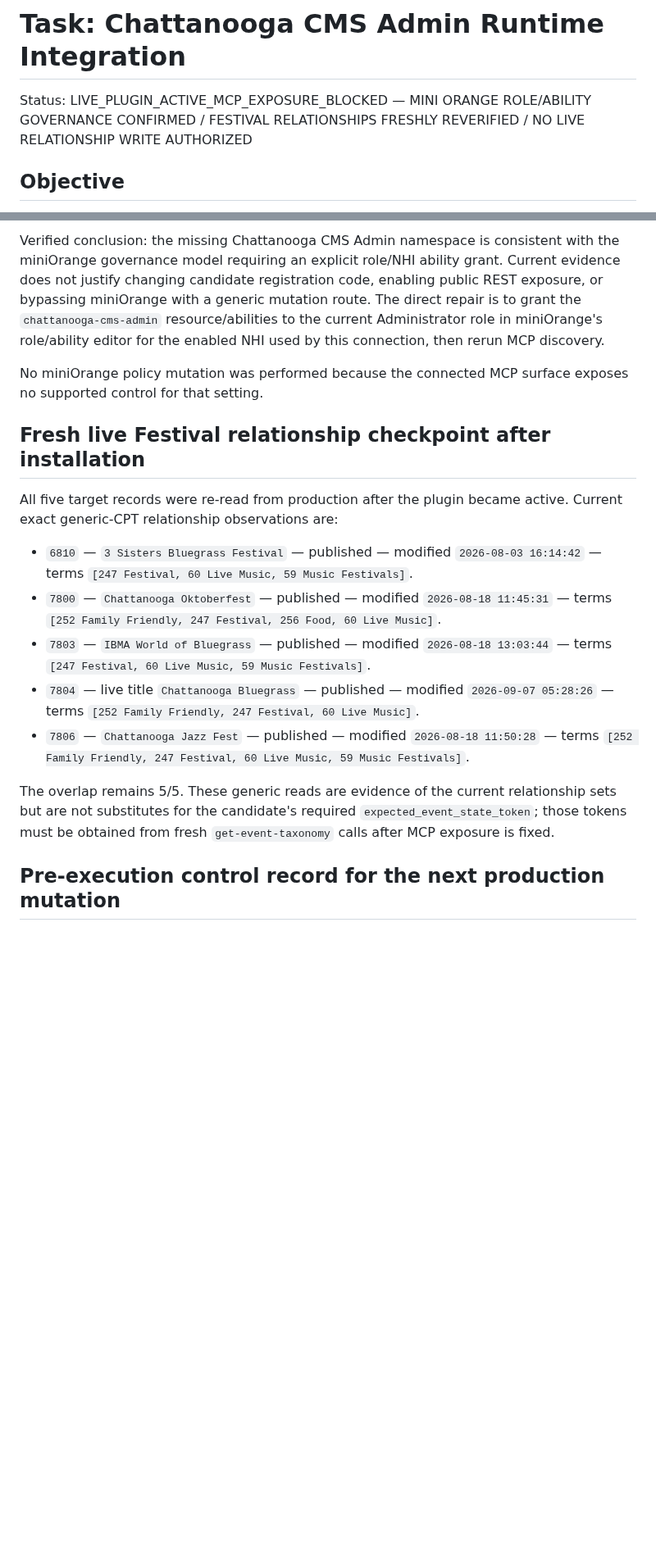
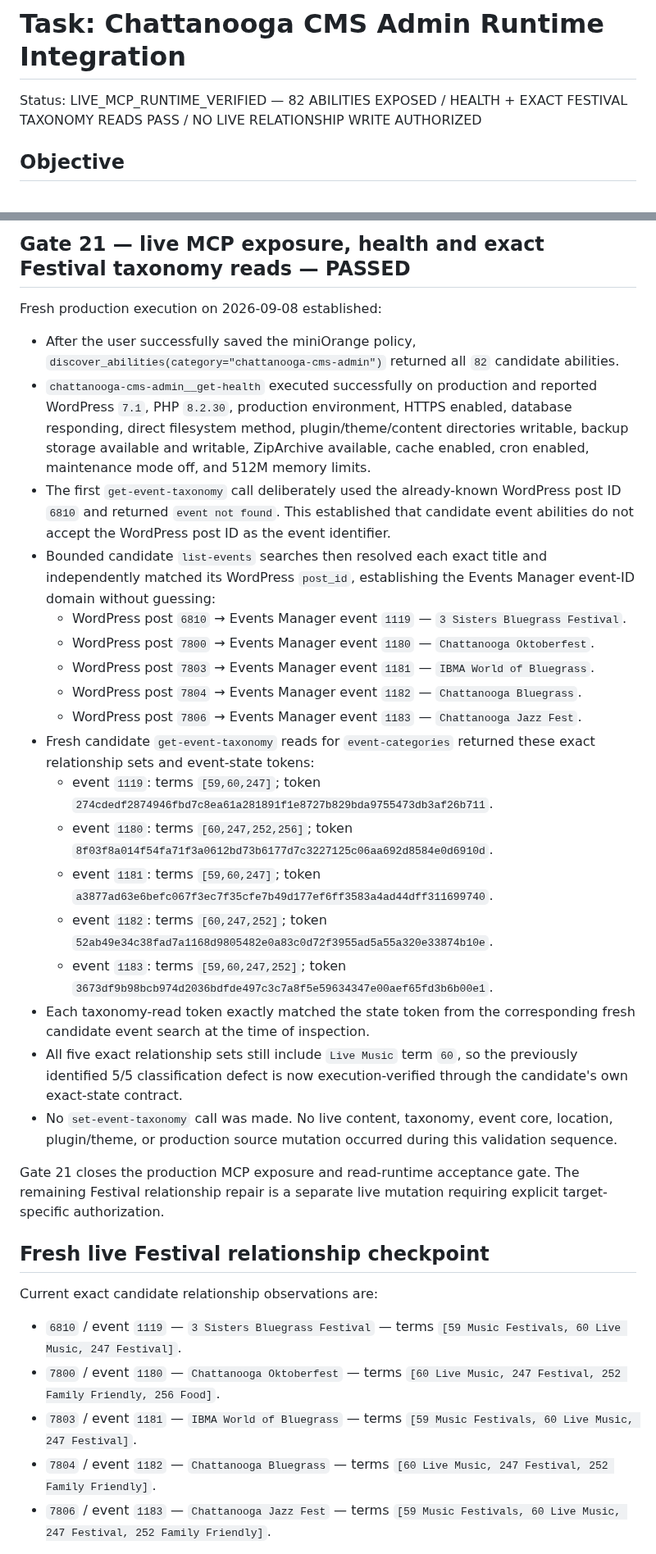
Before and after one commit to stanfieldjd/chattanooga-music-scene, a Markdown page: workbench/tasks/chattanooga-cms-admin-runtime.md, 2 parts joined by grey strips. Shown at 82% size. Drawn GitHub-style; blank space fills up the shorter version.

```diff
--- a/workbench/tasks/chattanooga-cms-admin-runtime.md
+++ b/workbench/tasks/chattanooga-cms-admin-runtime.md
@@ -1,6 +1,6 @@
 # Task: Chattanooga CMS Admin Runtime Integration
 
-Status: LIVE_PLUGIN_ACTIVE_MCP_EXPOSURE_BLOCKED — MINI ORANGE ROLE/ABILITY GOVERNANCE CONFIRMED / FESTIVAL RELATIONSHIPS FRESHLY REVERIFIED / NO LIVE RELATIONSHIP WRITE AUTHORIZED
+Status: LIVE_MCP_RUNTIME_VERIFIED — 82 ABILITIES EXPOSED / HEALTH + EXACT FESTIVAL TAXONOMY READS PASS / NO LIVE RELATIONSHIP WRITE AUTHORIZED
 
 ## Objective
 
@@ -120,19 +113,36 @@ Fresh continuation checks on 2026-09-08 established:
 
-Verified conclusion: the missing Chattanooga CMS Admin namespace is consistent with the miniOrange governance model requiring an explicit role/NHI ability grant. Current evidence does not justify changing candidate registration code, enabling public REST exposure, or bypassing miniOrange with a generic mutation route. The direct repair is to grant the `chattanooga-cms-admin` resource/abilities to the current Administrator role in miniOrange's role/ability editor for the enabled NHI used by this connection, then rerun MCP discovery.
+## Gate 21 — live MCP exposure, health and exact Festival taxonomy reads — PASSED
 
-No miniOrange policy mutation was performed because the connected MCP surface exposes no supported control for that setting.
+Fresh production execution on 2026-09-08 established:
 
-## Fresh live Festival relationship checkpoint after installation
+- After the user successfully saved the miniOrange policy, `discover_abilities(category="chattanooga-cms-admin")` returned all `82` candidate abilities.
+- `chattanooga-cms-admin__get-health` executed successfully on production and reported WordPress `7.1`, PHP `8.2.30`, production environment, HTTPS enabled, database responding, direct filesystem method, plugin/theme/content directories writable, backup storage available and writable, ZipArchive available, cache enabled, cron enabled, maintenance mode off, and 512M memory limits.
+- The first `get-event-taxonomy` call deliberately used the already-known WordPress post ID `6810` and returned `event not found`. This established that candidate event abilities do not accept the WordPress post ID as the event identifier.
+- Bounded candidate `list-events` searches then resolved each exact title and independently matched its WordPress `post_id`, establishing the Events Manager event-ID domain without guessing:
+  - WordPress post `6810` → Events Manager event `1119` — `3 Sisters Bluegrass Festival`.
+  - WordPress post `7800` → Events Manager event `1180` — `Chattanooga Oktoberfest`.
+  - WordPress post `7803` → Events Manager event `1181` — `IBMA World of Bluegrass`.
+  - WordPress post `7804` → Events Manager event `1182` — `Chattanooga Bluegrass`.
+  - WordPress post `7806` → Events Manager event `1183` — `Chattanooga Jazz Fest`.
+- Fresh candidate `get-event-taxonomy` reads for `event-categories` returned these exact relationship sets and event-state tokens:
+  - event `1119`: terms `[59,60,247]`; token `274cdedf2874946fbd7c8ea61a281891f1e8727b829bda9755473db3af26b711`.
+  - event `1180`: terms `[60,247,252,256]`; token `8f03f8a014f54fa71f3a0612bd73b6177d7c3227125c06aa692d8584e0d6910d`.
+  - event `1181`: terms `[59,60,247]`; token `a3877ad63e6befc067f3ec7f35cfe7b49d177ef6ff3583a4ad44dff311699740`.
+  - event `1182`: terms `[60,247,252]`; token `52ab49e34c38fad7a1168d9805482e0a83c0d72f3955ad5a55a320e33874b10e`.
+  - event `1183`: terms `[59,60,247,252]`; token `3673df9b98bcb974d2036bdfde497c3c7a8f5e59634347e00aef65fd3b6b00e1`.
+- Each taxonomy-read token exactly matched the state token from the corresponding fresh candidate event search at the time of inspection.
+- All five exact relationship sets still include `Live Music` term `60`, so the previously identified 5/5 classification defect is now execution-verified through the candidate's own exact-state contract.
+- No `set-event-taxonomy` call was made. No live content, taxonomy, event core, location, plugin/theme, or production source mutation occurred during this validation sequence.
 
-All five target records were re-read from production after the plugin became active. Current exact generic-CPT relationship observations are:
+Gate 21 closes the production MCP exposure and read-runtime acceptance gate. The remaining Festival relationship repair is a separate live mutation requiring explicit target-specific authorization.
 
-- `6810` — `3 Sisters Bluegrass Festival` — published — modified `2026-08-03 16:14:42` — terms `[247 Festival, 60 Live Music, 59 Music Festivals]`.
-- `7800` — `Chattanooga Oktoberfest` — published — modified `2026-08-18 11:45:31` — terms `[252 Family Friendly, 247 Festival, 256 Food, 60 Live Music]`.
-- `7803` — `IBMA World of Bluegrass` — published — modified `2026-08-18 13:03:44` — terms `[247 Festival, 60 Live Music, 59 Music Festivals]`.
-- `7804` — live title `Chattanooga Bluegrass` — published — modified `2026-09-07 05:28:26` — terms `[252 Family Friendly, 247 Festival, 60 Live Music]`.
-- `7806` — `Chattanooga Jazz Fest` — published — modified `2026-08-18 11:50:28` — terms `[252 Family Friendly, 247 Festival, 60 Live Music, 59 Music Festivals]`.
+## Fresh live Festival relationship checkpoint
 
-The overlap remains 5/5. These generic reads are evidence of the current relationship sets but are not substitutes for the candidate's required `expected_event_state_token`; those tokens must be obtained from fresh `get-event-taxonomy` calls after MCP exposure is fixed.
+Current exact candidate relationship observations are:
 
-## Pre-execution control record for the next production mutation
+- `6810` / event `1119` — `3 Sisters Bluegrass Festival` — terms `[59 Music Festivals, 60 Live Music, 247 Festival]`.
+- `7800` / event `1180` — `Chattanooga Oktoberfest` — terms `[60 Live Music, 247 Festival, 252 Family Friendly, 256 Food]`.
+- `7803` / event `1181` — `IBMA World of Bluegrass` — terms `[59 Music Festivals, 60 Live Music, 247 Festival]`.
+- `7804` / event `1182` — `Chattanooga Bluegrass` — terms `[60 Live Music, 247 Festival, 252 Family Friendly]`.
+- `7806` / event `1183` — `Chattanooga Jazz Fest` — terms `[59 Music Festivals, 60 Live Music, 247 Festival, 252 Family Friendly]`.
 
```
Also changed, not shown: other parts of workbench/tasks/chattanooga-cms-admin-runtime.md (+37 -37 lines).
